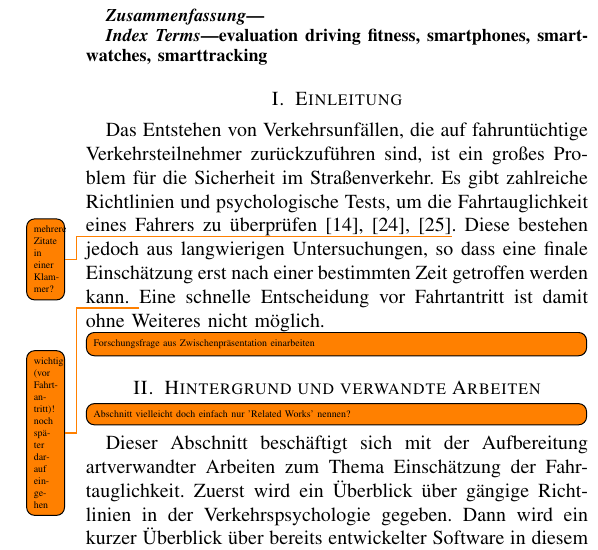
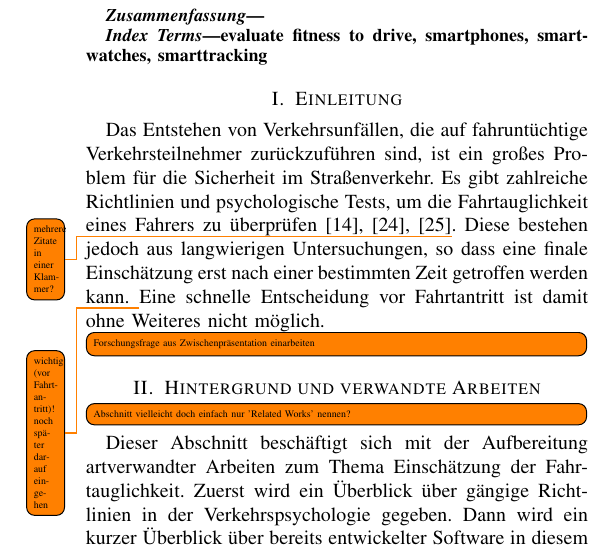
Before and after one commit to pinussilvestrus/paper_wfa, a LaTeX paper (paper_wfa.tex): part of one column of page 1 of 2, cut so that both start at the same text. Compiled offline with pdfLaTeX; a missing font is replaced by an installed copy or a similar font; a LaTeX package or settings file that is missing is left out.

Commit message:
change keyword

```diff
--- a/paper_wfa.tex
+++ b/paper_wfa.tex
@@ -29,7 +29,7 @@ u33505@hs-harz.de}}
 \end{abstract}
 
 \begin{IEEEkeywords}
-evaluation driving fitness, smartphones, smartwatches, smarttracking
+evaluate fitness to drive, smartphones, smartwatches, smarttracking
 \end{IEEEkeywords}
 
 \input{chapters/introduction}
```
